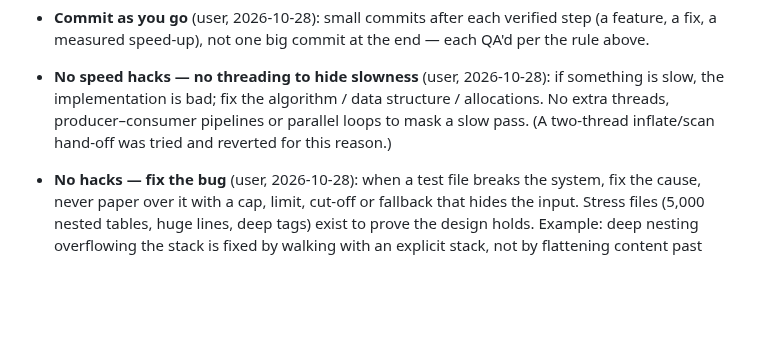
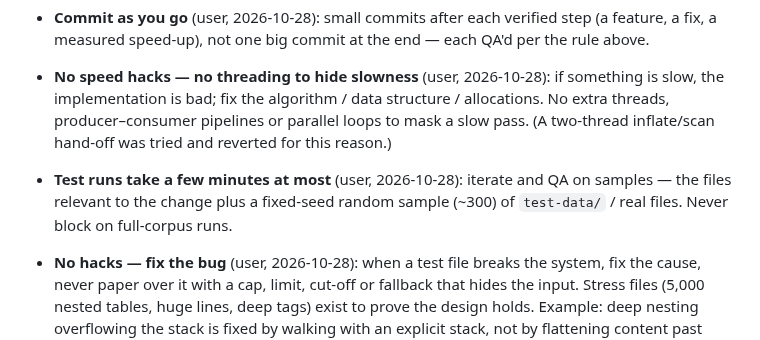
Before and after one commit to KleiKodesh/FastDocView, a Markdown page: CLAUDE.md, the part around the change. GitHub-like rendering; blank space fills up the shorter version.

Commit message:
CLAUDE.md: test runs take a few minutes at most - samples, never full-corpus runs
User-facing: none

```diff
--- a/CLAUDE.md
+++ b/CLAUDE.md
@@ -123,6 +123,9 @@ view over SQLite.
   the implementation is bad; fix the algorithm / data structure / allocations. No extra threads,
   producer–consumer pipelines or parallel loops to mask a slow pass. (A two-thread inflate/scan
   hand-off was tried and reverted for this reason.)
+- **Test runs take a few minutes at most** (user, 2026-10-28): iterate and QA on samples — the files
+  relevant to the change plus a fixed-seed random sample (~300) of `test-data/` / real files. Never
+  block on full-corpus runs.
 - **No hacks — fix the bug** (user, 2026-10-28): when a test file breaks the system, fix the cause,
   never paper over it with a cap, limit, cut-off or fallback that hides the input. Stress files
   (5,000 nested tables, huge lines, deep tags) exist to prove the design holds. Example: deep
```
